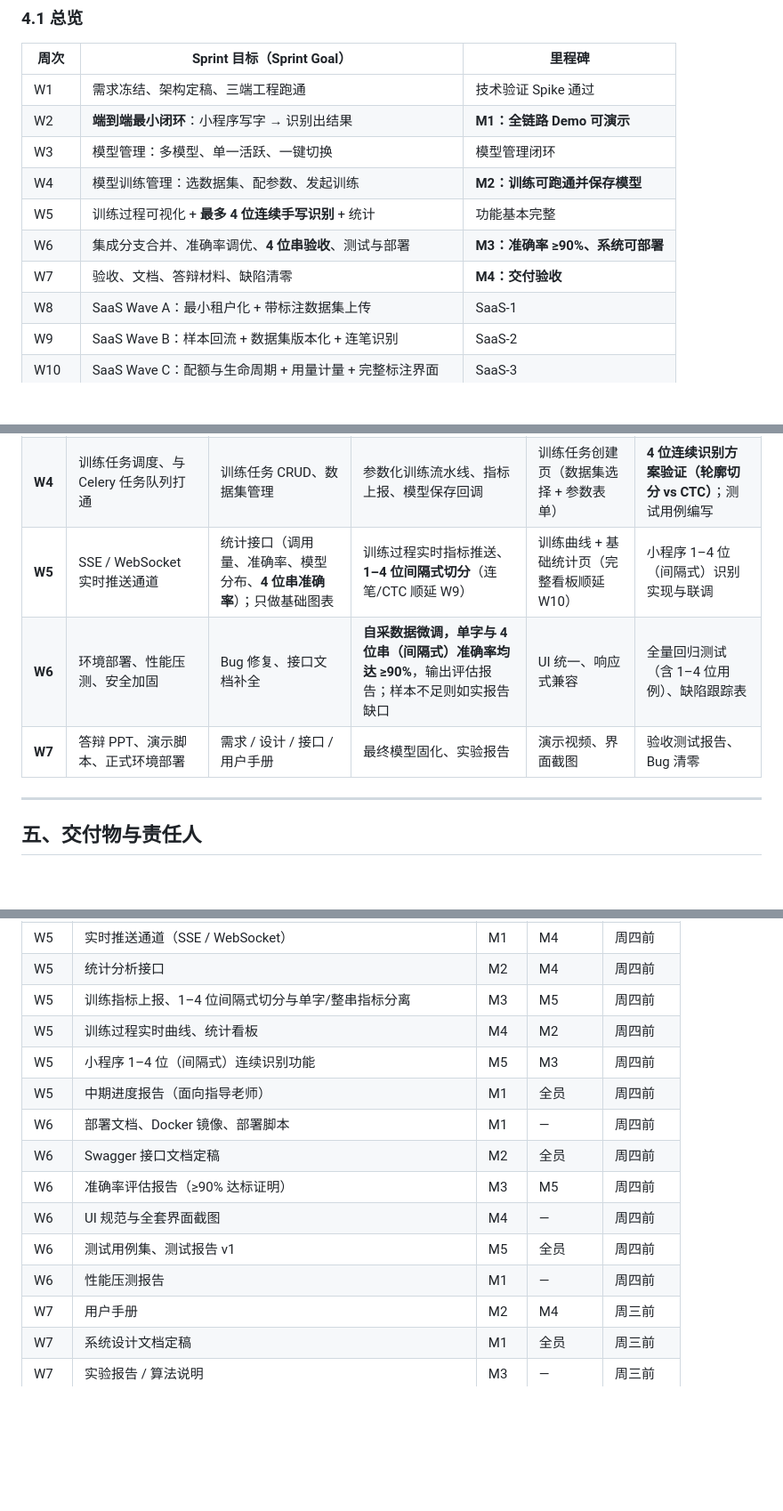
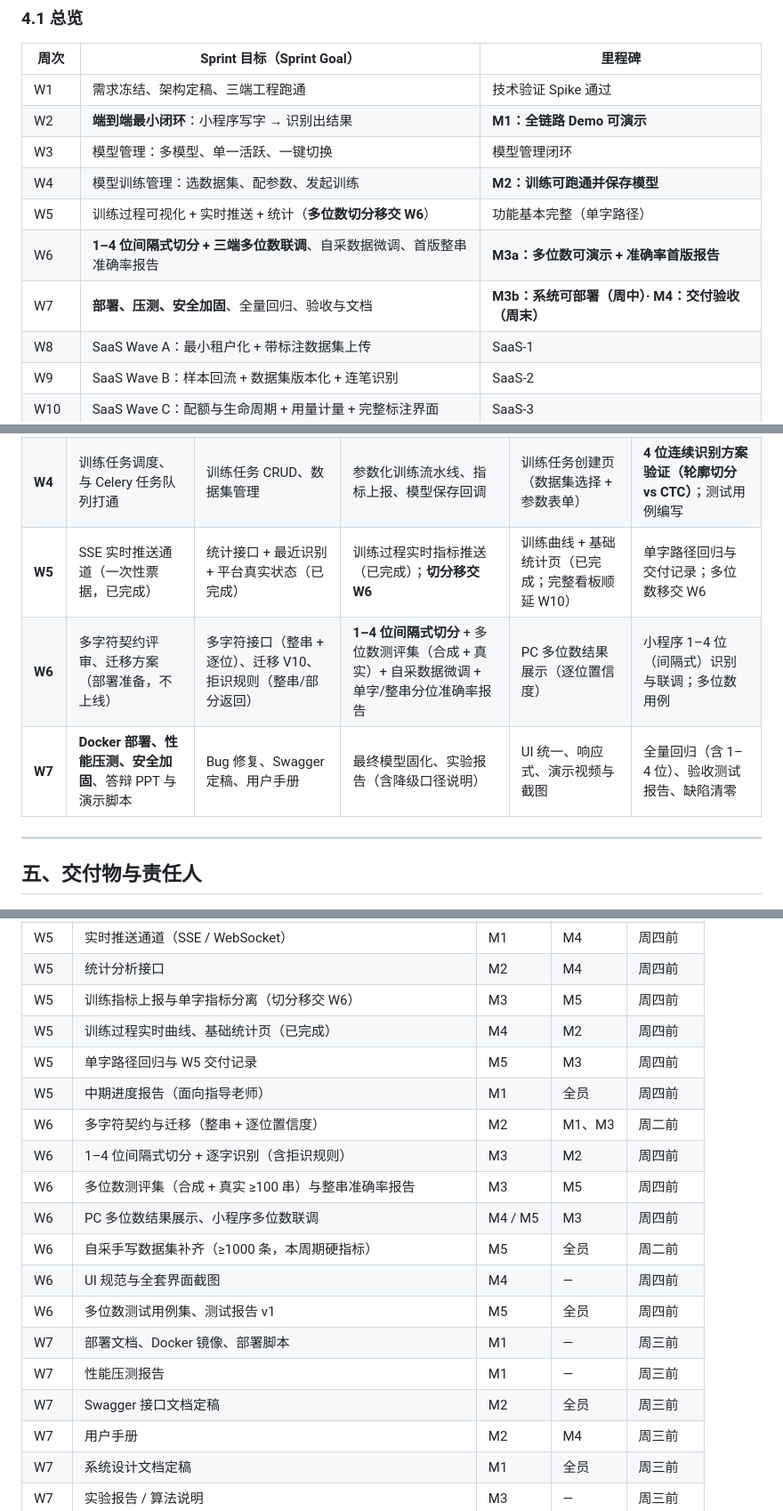
Before and after one commit to SogoL-55152/Handwritten-Digit-Recognition, a Markdown page: docs/00-团队分工与工作计划.md, 3 parts joined by grey strips. Shown at 89% size. Rendered like a GitHub page; blank space fills up the shorter version.

Commit message:
docs(plan): 1-4 位间隔式切分顺延到 W6，重排 W5-W7 与里程碑

```diff
--- a/docs/00-团队分工与工作计划.md
+++ b/docs/00-团队分工与工作计划.md
@@ -75,9 +75,9 @@ Vue 管理端  ─┘                │                                  │
 | W2 | **端到端最小闭环**：小程序写字 → 识别出结果 | **M1：全链路 Demo 可演示** |
 | W3 | 模型管理：多模型、单一活跃、一键切换 | 模型管理闭环 |
 | W4 | 模型训练管理：选数据集、配参数、发起训练 | **M2：训练可跑通并保存模型** |
-| W5 | 训练过程可视化 + **最多 4 位连续手写识别** + 统计 | 功能基本完整 |
-| W6 | 集成分支合并、准确率调优、**4 位串验收**、测试与部署 | **M3：准确率 ≥90%、系统可部署** |
-| W7 | 验收、文档、答辩材料、缺陷清零 | **M4：交付验收** |
+| W5 | 训练过程可视化 + 实时推送 + 统计（**多位数切分移交 W6**） | 功能基本完整（单字路径） |
+| W6 | **1–4 位间隔式切分 + 三端多位数联调**、自采数据微调、首版整串准确率报告 | **M3a：多位数可演示 + 准确率首版报告** |
+| W7 | **部署、压测、安全加固**、全量回归、验收与文档 | **M3b：系统可部署（周中）· M4：交付验收（周末）** |
 | W8 | SaaS Wave A：最小租户化 + 带标注数据集上传 | SaaS-1 |
 | W9 | SaaS Wave B：样本回流 + 数据集版本化 + 连笔识别 | SaaS-2 |
 | W10 | SaaS Wave C：配额与生命周期 + 用量计量 + 完整标注界面 | SaaS-3 |
@@ -93,9 +93,9 @@ Vue 管理端  ─┘                │                                  │
 | **W2** | Spring Boot → Flask 调用通道、文件上传、Docker 环境 | 用户管理 CRUD、JWT 鉴权 | Flask 推理服务、图像预处理（居中 / 28×28 归一化） | 后台布局框架、用户管理页 | 画板 → 识别联调，**单字识别 MVP** |
 | **W3** | 模型元数据与文件存储设计、活跃模型切换接口 | 模型管理后端（列表 / 详情 / 启用 / 停用 / 删除） | 模型注册与热加载、多模型推理路由 | 模型管理页、切换交互 | 识别体验打磨；**开始采集自采手写数据**；接口自动化测试 |
 | **W4** | 训练任务调度、与 Celery 任务队列打通 | 训练任务 CRUD、数据集管理 | 参数化训练流水线、指标上报、模型保存回调 | 训练任务创建页（数据集选择 + 参数表单） | **4 位连续识别方案验证（轮廓切分 vs CTC）**；测试用例编写 |
-| **W5** | SSE / WebSocket 实时推送通道 | 统计接口（调用量、准确率、模型分布、**4 位串准确率**）；只做基础图表 | 训练过程实时指标推送、**1–4 位间隔式切分**（连笔/CTC 顺延 W9） | 训练曲线 + 基础统计页（完整看板顺延 W10） | 小程序 1–4 位（间隔式）识别实现与联调 |
-| **W6** | 环境部署、性能压测、安全加固 | Bug 修复、接口文档补全 | **自采数据微调，单字与 4 位串（间隔式）准确率均达 ≥90%**，输出评估报告；样本不足则如实报告缺口 | UI 统一、响应式兼容 | 全量回归测试（含 1–4 位用例）、缺陷跟踪表 |
-| **W7** | 答辩 PPT、演示脚本、正式环境部署 | 需求 / 设计 / 接口 / 用户手册 | 最终模型固化、实验报告 | 演示视频、界面截图 | 验收测试报告、Bug 清零 |
+| **W5** | SSE 实时推送通道（一次性票据，已完成） | 统计接口 + 最近识别 + 平台真实状态（已完成） | 训练过程实时指标推送（已完成）；**切分移交 W6** | 训练曲线 + 基础统计页（已完成；完整看板顺延 W10） | 单字路径回归与交付记录；多位数移交 W6 |
+| **W6** | 多字符契约评审、迁移方案（部署准备，不上线） | 多字符接口（整串 + 逐位）、迁移 V10、拒识规则（整串/部分返回） | **1–4 位间隔式切分** + 多位数测评集（合成 + 真实）+ 自采数据微调 + 单字/整串分位准确率报告 | PC 多位数结果展示（逐位置信度） | 小程序 1–4 位（间隔式）识别与联调；多位数用例 |
+| **W7** | **Docker 部署、性能压测、安全加固**、答辩 PPT 与演示脚本 | Bug 修复、Swagger 定稿、用户手册 | 最终模型固化、实验报告（含降级口径说明） | UI 统一、响应式、演示视频与截图 | 全量回归（含 1–4 位）、验收测试报告、缺陷清零 |
 
 ---
 
@@ -139,16 +139,20 @@ Vue 管理端  ─┘                │                                  │
 | W4 | 里程碑 M2 演示记录 | M1 | 全员 | 周四展示 |
 | W5 | 实时推送通道（SSE / WebSocket） | M1 | M4 | 周四前 |
 | W5 | 统计分析接口 | M2 | M4 | 周四前 |
-| W5 | 训练指标上报、1–4 位间隔式切分与单字/整串指标分离 | M3 | M5 | 周四前 |
-| W5 | 训练过程实时曲线、统计看板 | M4 | M2 | 周四前 |
-| W5 | 小程序 1–4 位（间隔式）连续识别功能 | M5 | M3 | 周四前 |
+| W5 | 训练指标上报与单字指标分离（切分移交 W6） | M3 | M5 | 周四前 |
+| W5 | 训练过程实时曲线、基础统计页（已完成） | M4 | M2 | 周四前 |
+| W5 | 单字路径回归与 W5 交付记录 | M5 | M3 | 周四前 |
 | W5 | 中期进度报告（面向指导老师） | M1 | 全员 | 周四前 |
-| W6 | 部署文档、Docker 镜像、部署脚本 | M1 | — | 周四前 |
-| W6 | Swagger 接口文档定稿 | M2 | 全员 | 周四前 |
-| W6 | 准确率评估报告（≥90% 达标证明） | M3 | M5 | 周四前 |
+| W6 | 多字符契约与迁移（整串 + 逐位置信度） | M2 | M1、M3 | 周二前 |
+| W6 | 1–4 位间隔式切分 + 逐字识别（含拒识规则） | M3 | M2 | 周四前 |
+| W6 | 多位数测评集（合成 + 真实 ≥100 串）与整串准确率报告 | M3 | M5 | 周四前 |
+| W6 | PC 多位数结果展示、小程序多位数联调 | M4 / M5 | M3 | 周四前 |
+| W6 | 自采手写数据集补齐（≥1000 条，本周期硬指标） | M5 | 全员 | 周二前 |
 | W6 | UI 规范与全套界面截图 | M4 | — | 周四前 |
-| W6 | 测试用例集、测试报告 v1 | M5 | 全员 | 周四前 |
-| W6 | 性能压测报告 | M1 | — | 周四前 |
+| W6 | 多位数测试用例集、测试报告 v1 | M5 | 全员 | 周四前 |
+| W7 | 部署文档、Docker 镜像、部署脚本 | M1 | — | 周三前 |
+| W7 | 性能压测报告 | M1 | — | 周三前 |
+| W7 | Swagger 接口文档定稿 | M2 | 全员 | 周三前 |
 | W7 | 用户手册 | M2 | M4 | 周三前 |
 | W7 | 系统设计文档定稿 | M1 | 全员 | 周三前 |
 | W7 | 实验报告 / 算法说明 | M3 | — | 周三前 |
```
Also changed, not shown: other parts of docs/00-团队分工与工作计划.md (+5 -3 lines), docs/01-需求规格说明书.md (+1 -1 lines), docs/W5-训练可视化与统计-设计与交付.md (+1 -1 lines).
